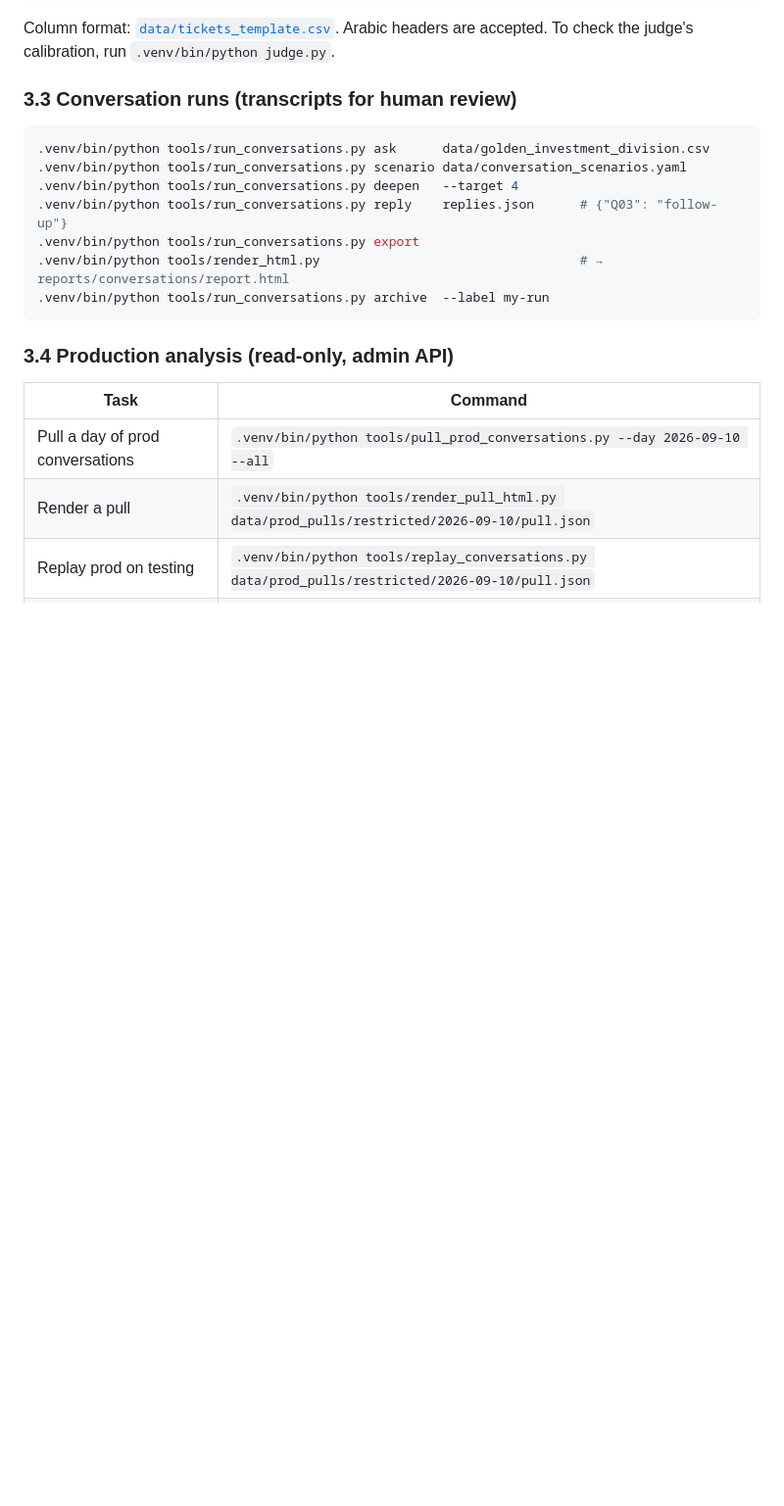
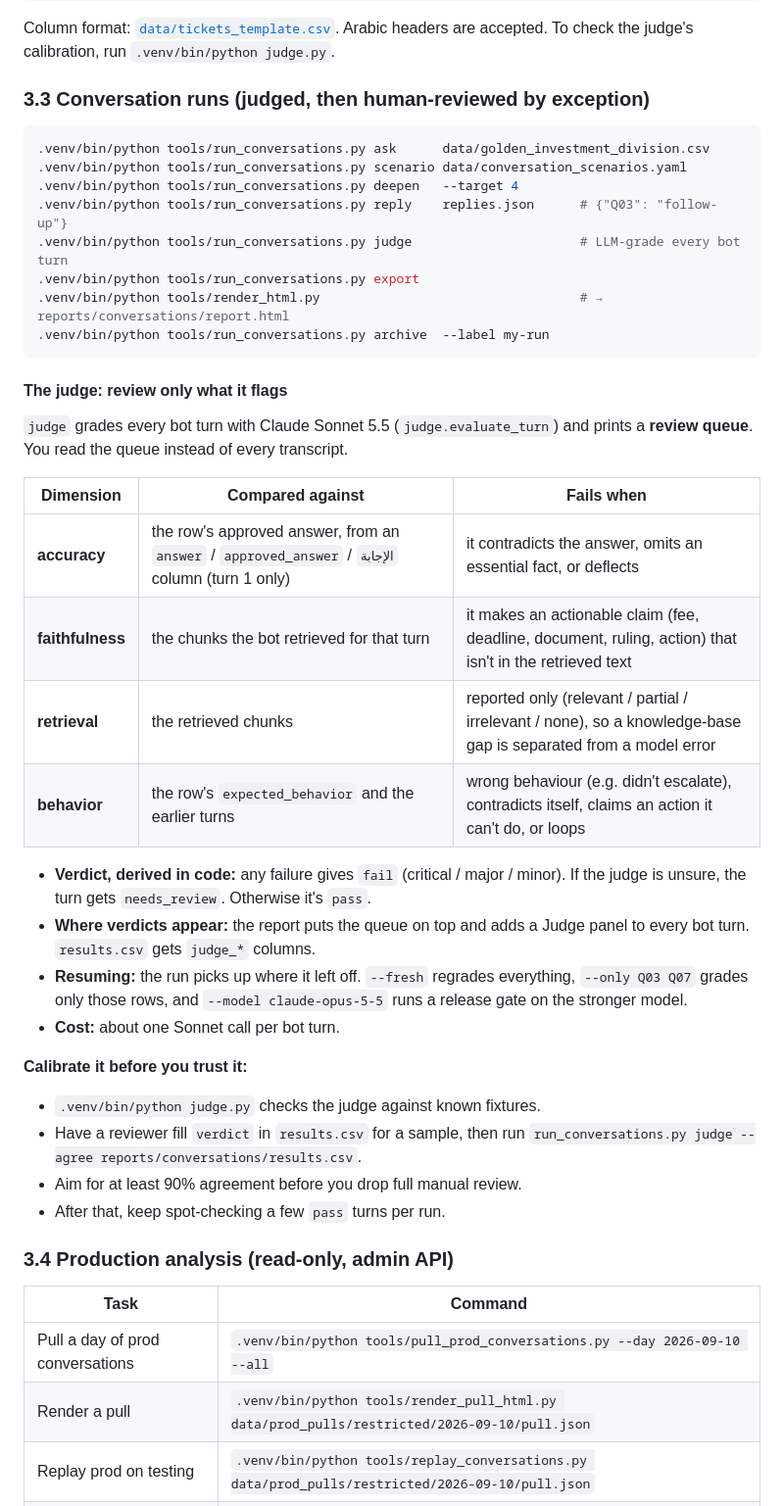
Before and after one commit to HagarAbdelwahab/azm_chatbot_testing, a Markdown page: README.md, the part around one of its changes. Shown at 98% size. GitHub-like rendering; blank space fills up the shorter version.

````diff
--- a/README.md
+++ b/README.md
@@ -81,17 +81,40 @@ Add a case to `data/golden.yaml`:
 Column format: [`data/tickets_template.csv`](data/tickets_template.csv). Arabic headers are accepted.
 To check the judge's calibration, run `.venv/bin/python judge.py`.
 
-### 3.3 Conversation runs (transcripts for human review)
+### 3.3 Conversation runs (judged, then human-reviewed by exception)
 
 ```bash
 .venv/bin/python tools/run_conversations.py ask      data/golden_investment_division.csv
 .venv/bin/python tools/run_conversations.py scenario data/conversation_scenarios.yaml
 .venv/bin/python tools/run_conversations.py deepen   --target 4
 .venv/bin/python tools/run_conversations.py reply    replies.json      # {"Q03": "follow-up"}
+.venv/bin/python tools/run_conversations.py judge                      # LLM-grade every bot turn
 .venv/bin/python tools/run_conversations.py export
 .venv/bin/python tools/render_html.py                                  # → reports/conversations/report.html
 .venv/bin/python tools/run_conversations.py archive  --label my-run
 ```
+
+#### The judge: review only what it flags
+
+`judge` grades every bot turn with Claude Sonnet 5.5 (`judge.evaluate_turn`) and prints a **review queue**. You read the queue instead of every transcript.
+
+| Dimension | Compared against | Fails when |
+|---|---|---|
+| **accuracy** | the row's approved answer, from an `answer` / `approved_answer` / `الإجابة` column (turn 1 only) | it contradicts the answer, omits an essential fact, or deflects |
+| **faithfulness** | the chunks the bot retrieved for that turn | it makes an actionable claim (fee, deadline, document, ruling, action) that isn't in the retrieved text |
+| **retrieval** | the retrieved chunks | reported only (relevant / partial / irrelevant / none), so a knowledge-base gap is separated from a model error |
+| **behavior** | the row's `expected_behavior` and the earlier turns | wrong behaviour (e.g. didn't escalate), contradicts itself, claims an action it can't do, or loops |
+
+- **Verdict, derived in code:** any failure gives `fail` (critical / major / minor). If the judge is unsure, the turn gets `needs_review`. Otherwise it's `pass`.
+- **Where verdicts appear:** the report puts the queue on top and adds a Judge panel to every bot turn. `results.csv` gets `judge_*` columns.
+- **Resuming:** the run picks up where it left off. `--fresh` regrades everything, `--only Q03 Q07` grades only those rows, and `--model claude-opus-5-5` runs a release gate on the stronger model.
+- **Cost:** about one Sonnet call per bot turn.
+
+**Calibrate it before you trust it:**
+- `.venv/bin/python judge.py` checks the judge against known fixtures.
+- Have a reviewer fill `verdict` in `results.csv` for a sample, then run `run_conversations.py judge --agree reports/conversations/results.csv`.
+- Aim for at least 90% agreement before you drop full manual review.
+- After that, keep spot-checking a few `pass` turns per run.
 
 ### 3.4 Production analysis (read-only, admin API)
 
````
Also changed, not shown: other parts of README.md (+1 -1 lines), TESTING.md (+20 -5 lines), docs/IMPROVEMENT_PLAN.md (added, +102 -0 lines), docs/screenshots/chatbot-conversation-run.png, 5 other files.
